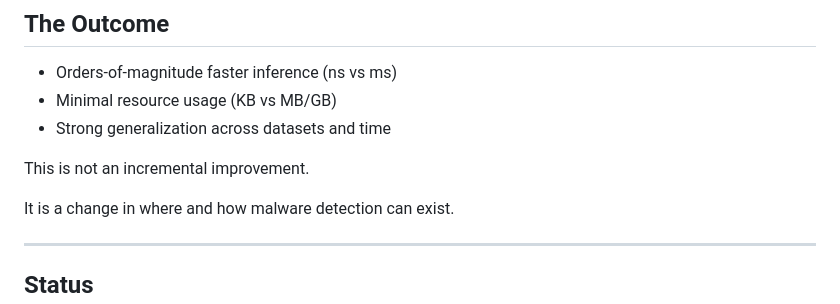
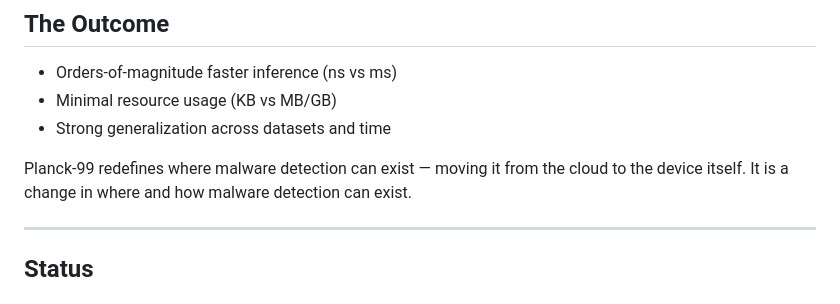
Before and after one commit to Division-36/Planck-99_PublicBenchmarks, a Markdown page: README.md, the part around one of its changes. Rendered like a GitHub page.

```diff
--- a/README.md
+++ b/README.md
@@ -100,8 +100,7 @@ Devices that previously could not run security models can now:
 - Minimal resource usage (KB vs MB/GB)
 - Strong generalization across datasets and time
 
-This is not an incremental improvement.
-
+Planck-99 redefines where malware detection can exist — moving it from the cloud to the device itself.
 It is a change in where and how malware detection can exist.
 
 ---
```
Also changed, not shown: other parts of README.md (+5 -5 lines).
